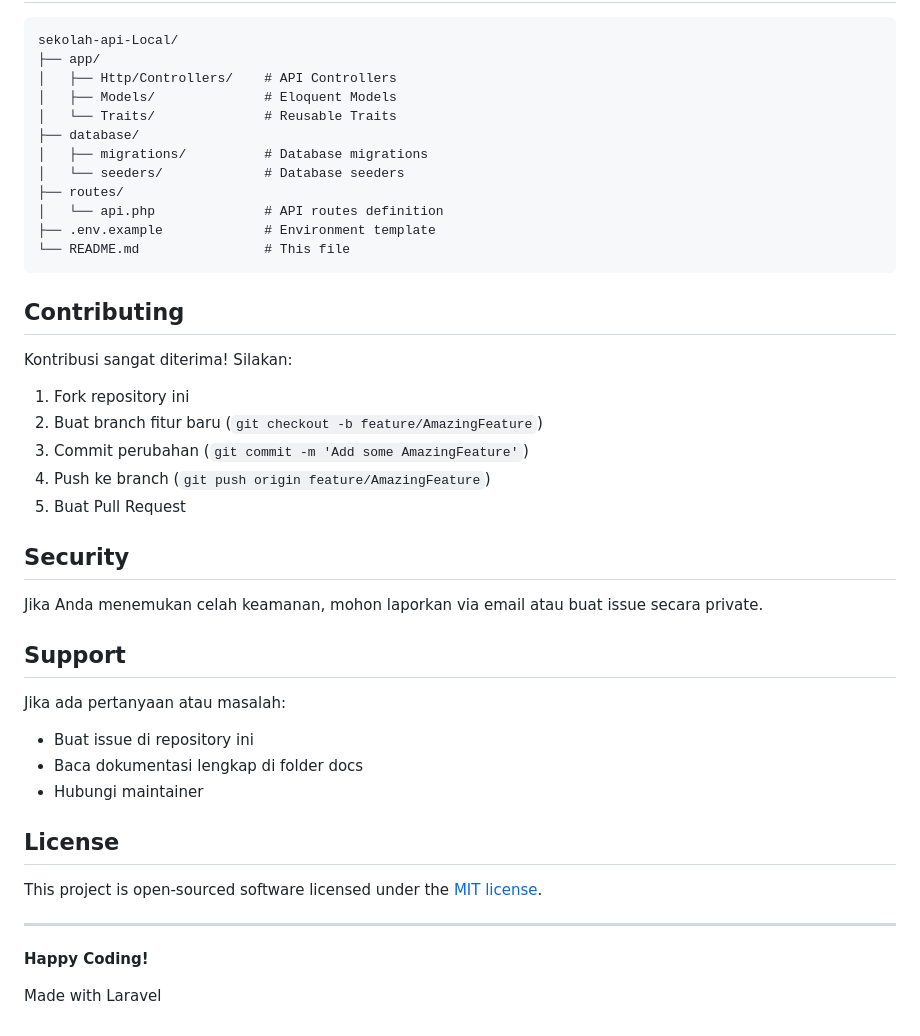
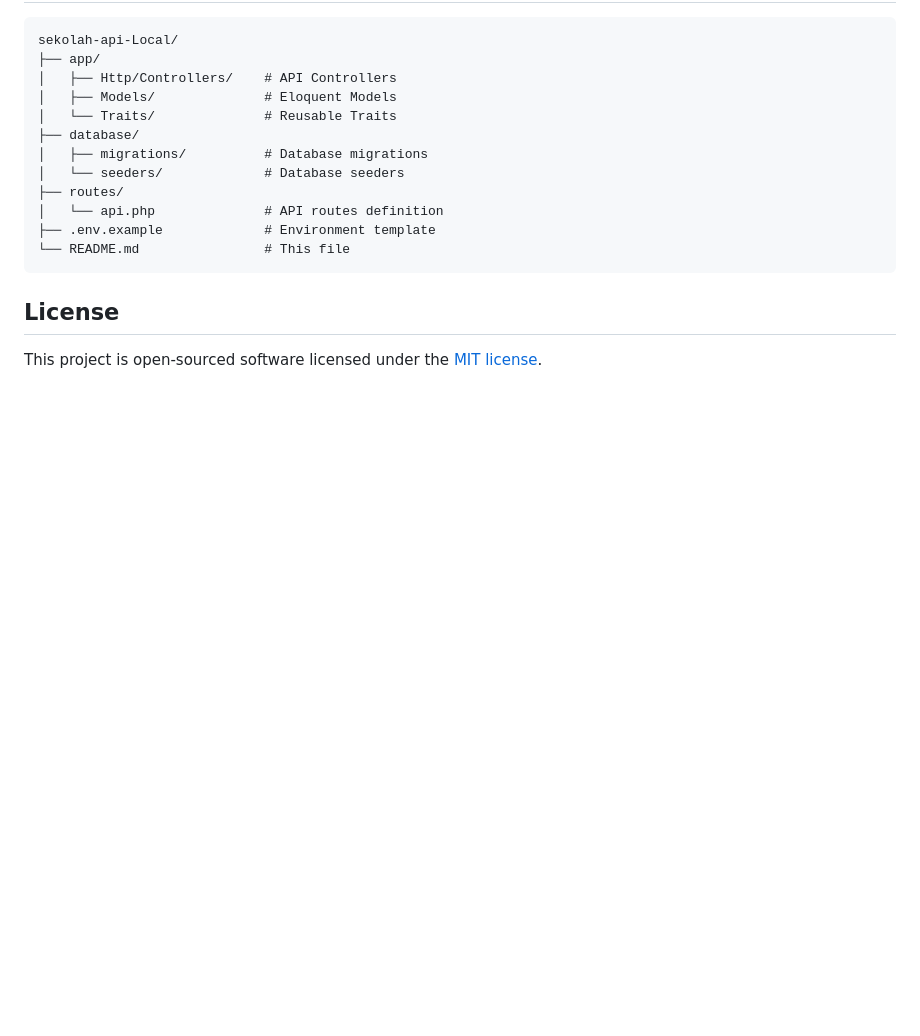
Before and after one commit to Ric-tale/laravel-school-api-hateoas, a Markdown page: README.md, the part around the change. Drawn GitHub-style; blank space fills up the shorter version.

````diff
--- a/README.md
+++ b/README.md
@@ -417,32 +417,6 @@ sekolah-api-Local/
 └── README.md                # This file
 ```
 
-## Contributing
-
-Kontribusi sangat diterima! Silakan:
-1. Fork repository ini
-2. Buat branch fitur baru (`git checkout -b feature/AmazingFeature`)
-3. Commit perubahan (`git commit -m 'Add some AmazingFeature'`)
-4. Push ke branch (`git push origin feature/AmazingFeature`)
-5. Buat Pull Request
-
-## Security
-
-Jika Anda menemukan celah keamanan, mohon laporkan via email atau buat issue secara private.
-
-## Support
-
-Jika ada pertanyaan atau masalah:
-- Buat issue di repository ini
-- Baca dokumentasi lengkap di folder docs
-- Hubungi maintainer
-
 ## License
 
 This project is open-sourced software licensed under the [MIT license](https://opensource.org/licenses/MIT).
-
----
-
-**Happy Coding!**
-
-Made with Laravel
````
